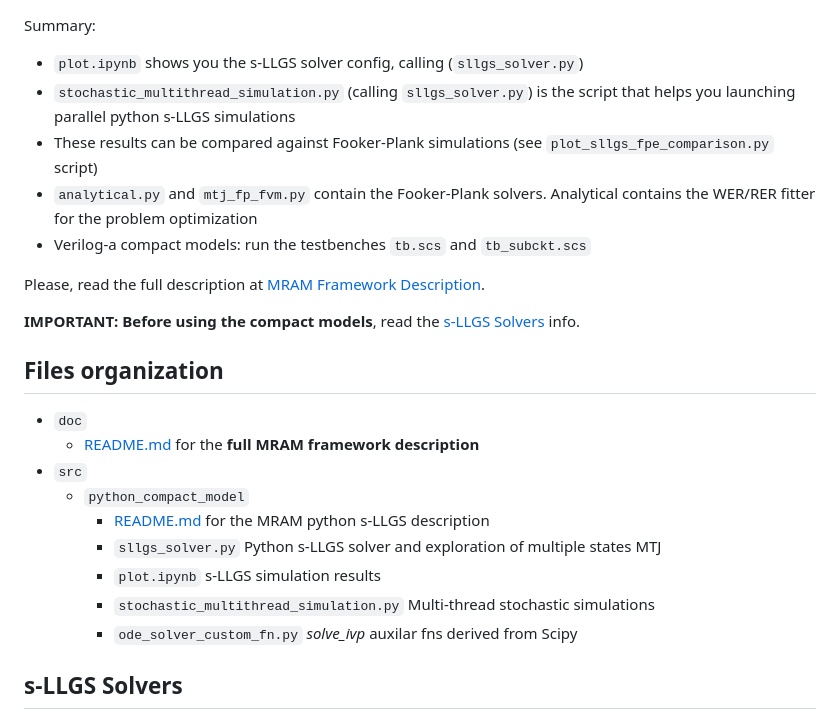
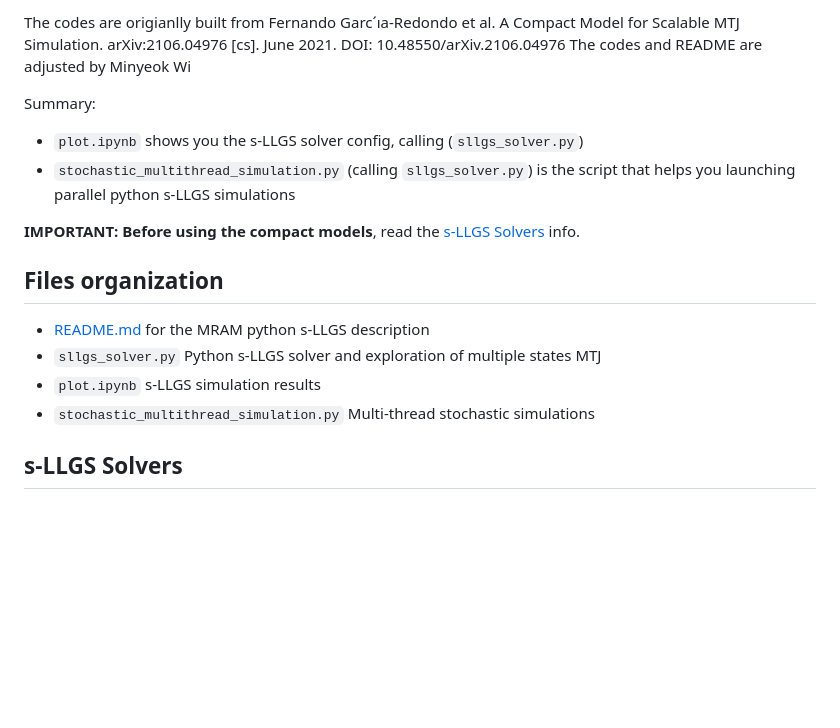
Before and after one commit to sosapio/Spintronic-Pattern-Recognition, a Markdown page: STT-MRAM_Simulation/README.md, the part around the change. Drawn GitHub-style; blank space fills up the shorter version.

```diff
--- a/STT-MRAM_Simulation/README.md
+++ b/STT-MRAM_Simulation/README.md
@@ -1,26 +1,20 @@
+The codes are origianlly built from Fernando Garc´ıa-Redondo et al. A Compact Model for
+Scalable MTJ Simulation. arXiv:2106.04976 [cs]. June
+2021. DOI: 10.48550/arXiv.2106.04976
+The codes and README are adjusted by Minyeok Wi
+
 Summary:
 * `plot.ipynb` shows you the s-LLGS solver config, calling (`sllgs_solver.py`)
 * `stochastic_multithread_simulation.py` (calling `sllgs_solver.py`) is the script
 that helps you launching parallel python s-LLGS simulations
-* These results can be compared against Fooker-Plank simulations (see `plot_sllgs_fpe_comparison.py` script)
-* `analytical.py` and `mtj_fp_fvm.py` contain the Fooker-Plank solvers. Analytical contains the WER/RER fitter for the problem optimization
-* Verilog-a compact models: run the testbenches `tb.scs` and `tb_subckt.scs`
-
-Please, read the full description at [MRAM Framework Description](./doc/README.md).
 
 **IMPORTANT: Before using the compact models**, read the [s-LLGS Solvers](#s-llgs-solvers) info.
 
-
 ## Files organization
-* `doc`
-	* [README.md](./doc/README.md) for the **full MRAM framework description**
-* `src`
-	* `python_compact_model`
-		* [README.md](./python_compact_model/README.md) for the MRAM python s-LLGS description
-		* `sllgs_solver.py` Python s-LLGS solver and exploration of multiple states MTJ
-		* `plot.ipynb` s-LLGS simulation results
-		* `stochastic_multithread_simulation.py` Multi-thread stochastic simulations
-		* `ode_solver_custom_fn.py` *solve_ivp* auxilar fns derived from Scipy
+* [README.md](./python_compact_model/README.md) for the MRAM python s-LLGS description
+* `sllgs_solver.py` Python s-LLGS solver and exploration of multiple states MTJ
+* `plot.ipynb` s-LLGS simulation results
+* `stochastic_multithread_simulation.py` Multi-thread stochastic simulations
 
 ## s-LLGS Solvers
 
```
